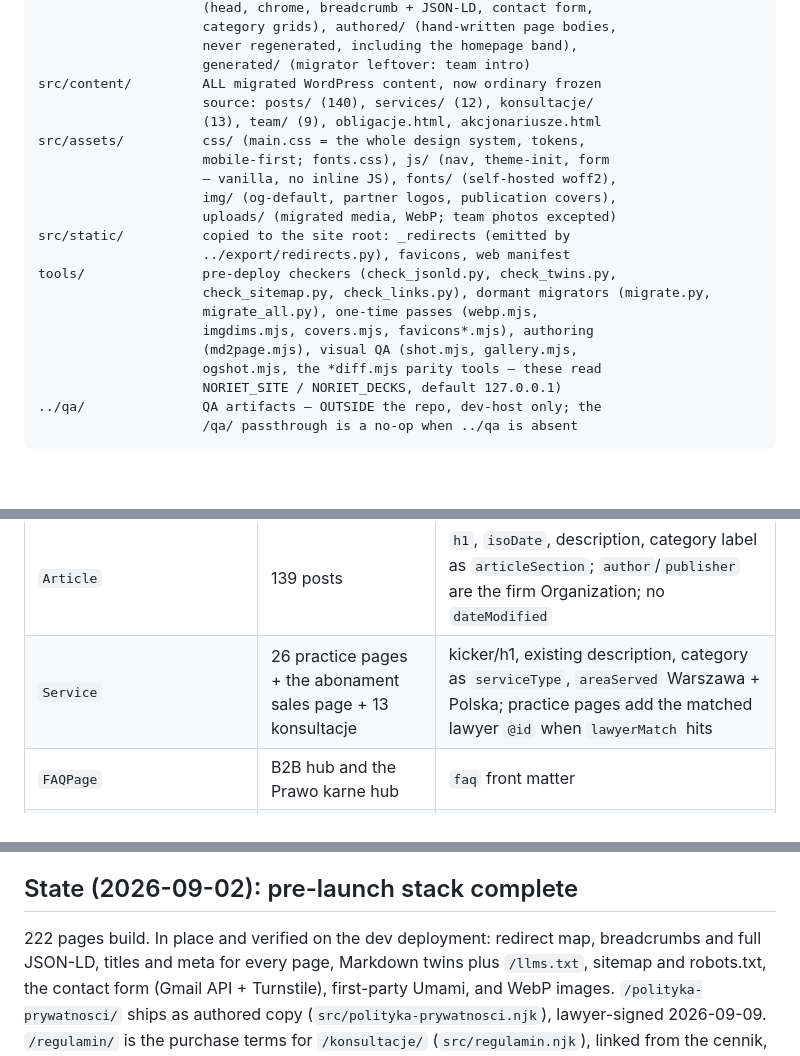
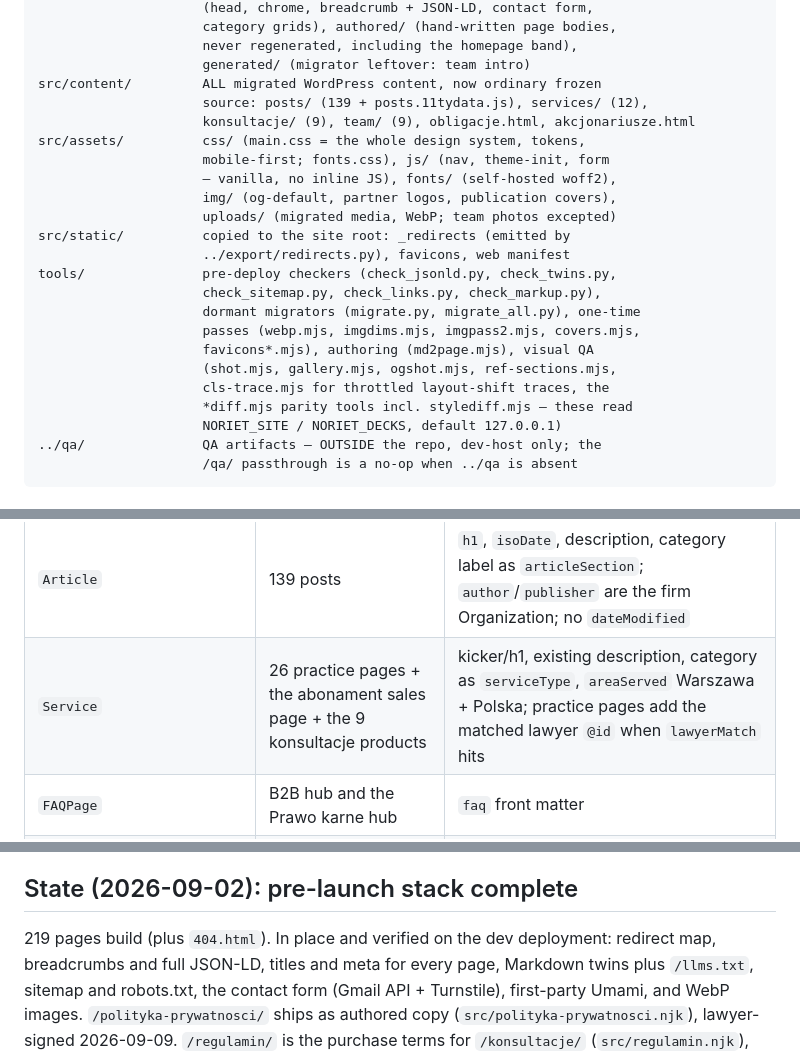
Before and after one commit to kancelaria-noriet/noriet.pl, a Markdown page: README.md, 3 parts joined by grey strips. GitHub-like rendering; blank space fills up the shorter version.

Commit message:
docs: current counts and the full tools list in the README

```diff
--- a/README.md
+++ b/README.md
@@ -55,8 +55,8 @@ src/_includes/       layouts/ (base + one per content type), partials/
                      never regenerated, including the homepage band),
                      generated/ (migrator leftover: team intro)
 src/content/         ALL migrated WordPress content, now ordinary frozen
-                     source: posts/ (140), services/ (12), konsultacje/
-                     (13), team/ (9), obligacje.html, akcjonariusze.html
+                     source: posts/ (139 + posts.11tydata.js), services/ (12),
+                     konsultacje/ (9), team/ (9), obligacje.html, akcjonariusze.html
 src/assets/          css/ (main.css = the whole design system, tokens,
                      mobile-first; fonts.css), js/ (nav, theme-init, form
                      — vanilla, no inline JS), fonts/ (self-hosted woff2),
@@ -65,11 +65,13 @@ src/assets/          css/ (main.css = the whole design system, tokens,
 src/static/          copied to the site root: _redirects (emitted by
                      ../export/redirects.py), favicons, web manifest
 tools/               pre-deploy checkers (check_jsonld.py, check_twins.py,
-                     check_sitemap.py, check_links.py), dormant migrators (migrate.py,
-                     migrate_all.py), one-time passes (webp.mjs,
-                     imgdims.mjs, covers.mjs, favicons*.mjs), authoring
-                     (md2page.mjs), visual QA (shot.mjs, gallery.mjs,
-                     ogshot.mjs, the *diff.mjs parity tools — these read
+                     check_sitemap.py, check_links.py, check_markup.py),
+                     dormant migrators (migrate.py, migrate_all.py), one-time
+                     passes (webp.mjs, imgdims.mjs, imgpass2.mjs, covers.mjs,
+                     favicons*.mjs), authoring (md2page.mjs), visual QA
+                     (shot.mjs, gallery.mjs, ogshot.mjs, ref-sections.mjs,
+                     cls-trace.mjs for throttled layout-shift traces, the
+                     *diff.mjs parity tools incl. stylediff.mjs — these read
                      NORIET_SITE / NORIET_DECKS, default 127.0.0.1)
 ../qa/               QA artifacts — OUTSIDE the repo, dev-host only; the
                      /qa/ passthrough is a no-op when ../qa is absent
@@ -94,7 +96,7 @@ strip `<script>`, so schema lives only on the HTML.
 | `LegalService` + `Organization` (`@id` `/#kancelaria`) | every page | NAP, GBP hours/geo, `nav.categories` as `hasOfferCatalog`, nine `employee` `@id`s, Zagajewska as `founder` (`founder: true` in her front matter) |
 | `Person` (`@id` `…/team/<slug>/#osoba`) | 9 bios | `h1`, `rola`, `specjalizacja`, parsed `kontakt`, photo; izba from `rola` |
 | `Article` | 139 posts | `h1`, `isoDate`, description, category label as `articleSection`; `author`/`publisher` are the firm Organization; no `dateModified` |
-| `Service` | 26 practice pages + the abonament sales page + 13 konsultacje | kicker/h1, existing description, category as `serviceType`, `areaServed` Warszawa + Polska; practice pages add the matched lawyer `@id` when `lawyerMatch` hits |
+| `Service` | 26 practice pages + the abonament sales page + the 9 konsultacje products | kicker/h1, existing description, category as `serviceType`, `areaServed` Warszawa + Polska; practice pages add the matched lawyer `@id` when `lawyerMatch` hits |
 | `FAQPage` | B2B hub and the Prawo karne hub | `faq` front matter |
 | `BreadcrumbList` | every page with a crumb | the same `crumbs` array as the visible trail |
 
@@ -235,7 +237,7 @@ transparency black and cyan on navy measures 5.1:1 against 3.3:1 on white.
 
 ## State (2026-09-02): pre-launch stack complete
 
-222 pages build. In place and verified on the dev deployment: redirect map,
+219 pages build (plus `404.html`). In place and verified on the dev deployment: redirect map,
 breadcrumbs and full JSON-LD, titles and meta for every page, Markdown twins
 plus `/llms.txt`, sitemap and robots.txt, the contact form (Gmail API +
 Turnstile), first-party Umami, and WebP images. `/polityka-prywatnosci/`
```
